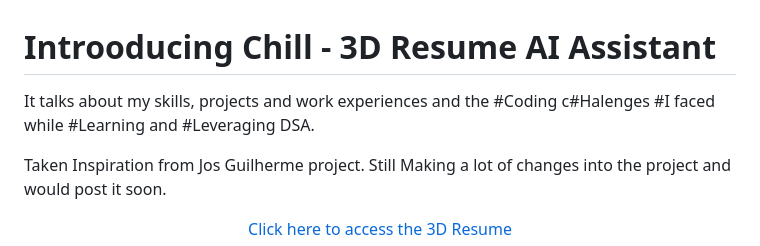
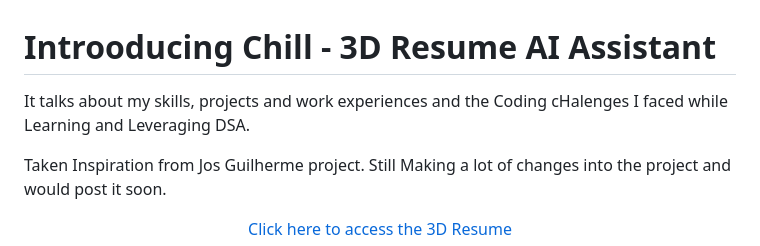
Before and after one commit to Kritagya-web/3D_Resume_Assistant, a Markdown page: README.md, the part around the change. Rendered like a GitHub page.

```diff
--- a/README.md
+++ b/README.md
@@ -1,5 +1,5 @@
 # Introoducing Chill - 3D Resume AI Assistant
-It talks about my skills, projects and work experiences and the #Coding c#Halenges #I faced while #Learning and #Leveraging DSA.
+It talks about my skills, projects and work experiences and the Coding cHalenges I faced while Learning and Leveraging DSA.
 
 Taken Inspiration from Jos Guilherme project.
 Still Making a lot of changes into the project and would post it soon.
```
